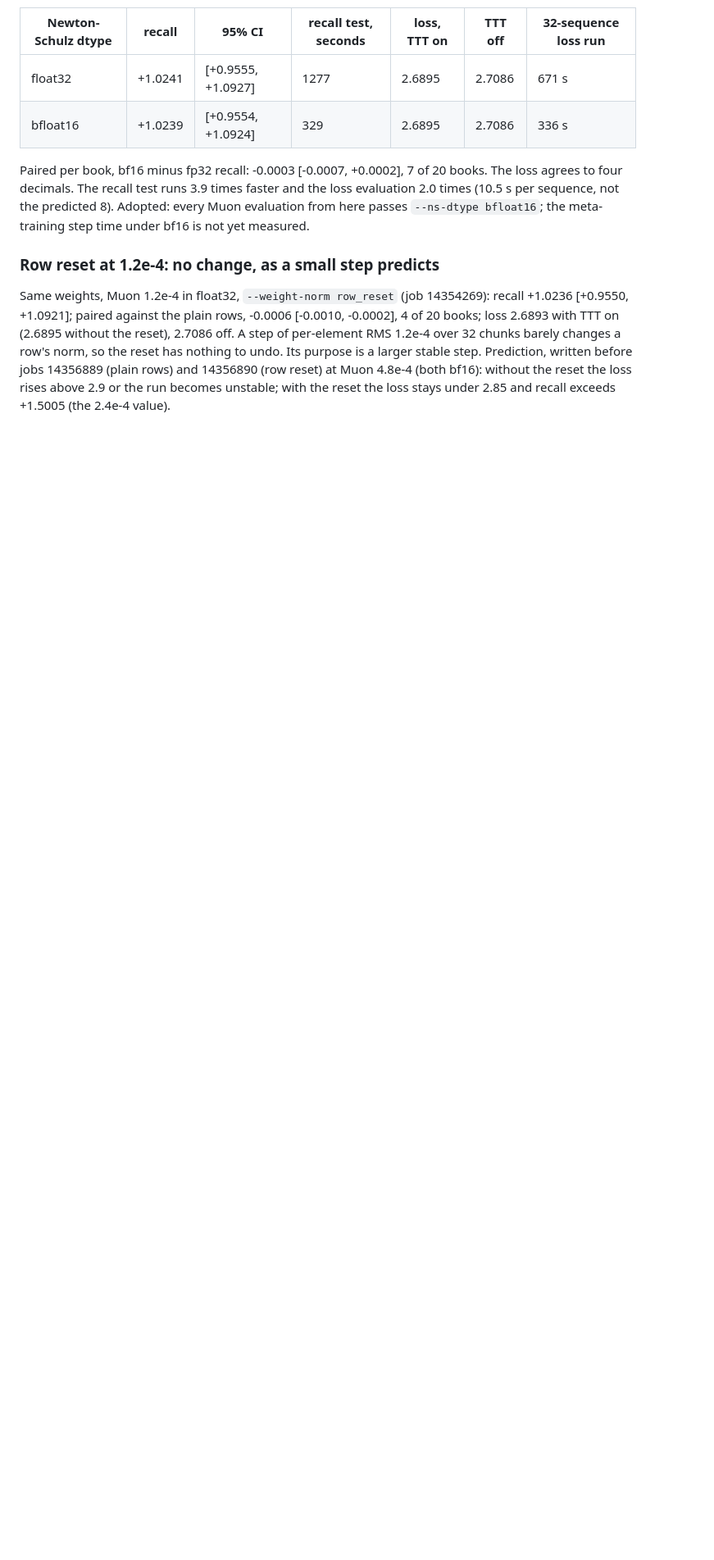
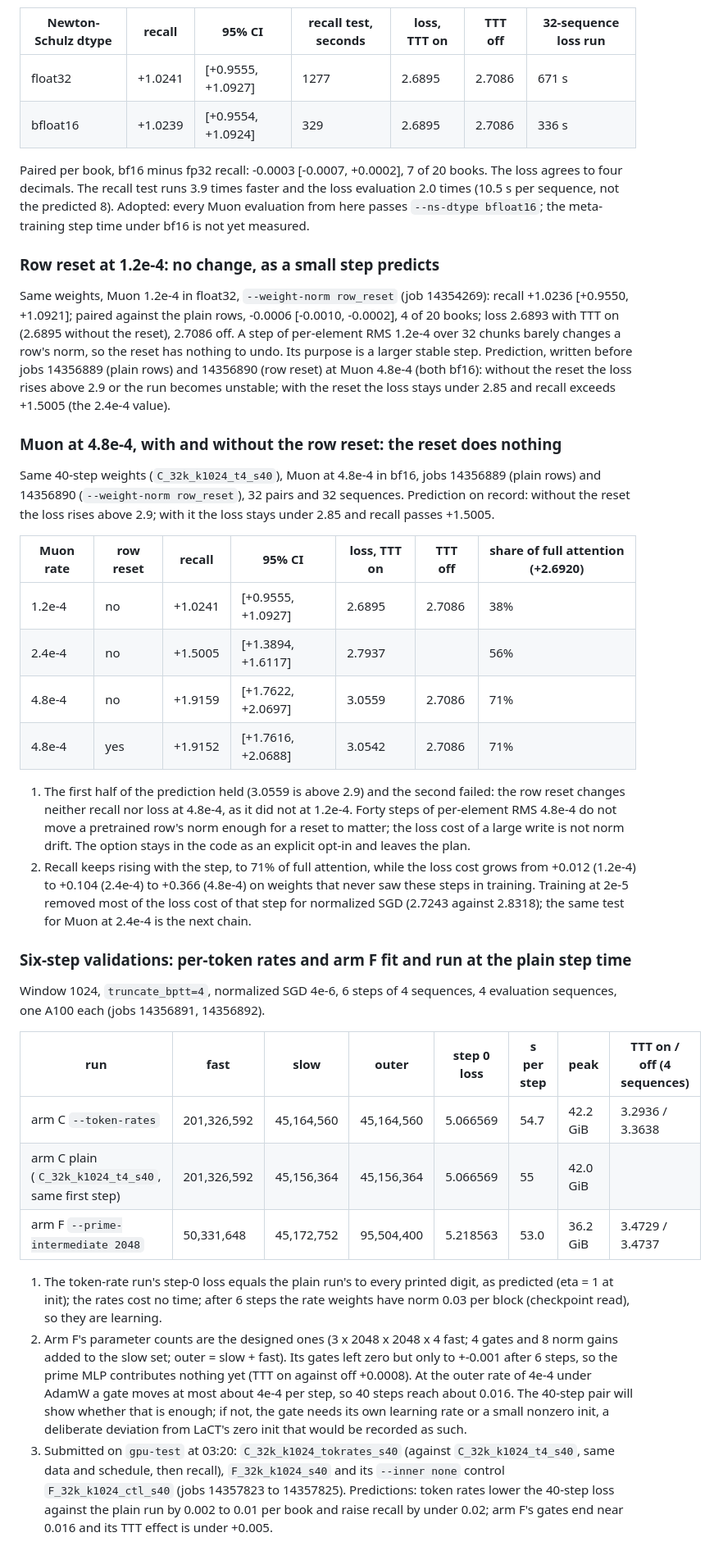
Before and after one commit to ilovehhhyn/ttt-big-fast, a Markdown page: docs/results/results.md, the part around the change. Shown at 82% size. Rendered like a GitHub page; blank space fills up the shorter version.

Commit message:
docs(results): Muon 4.8e-4 stores 71% and the row reset does nothing; the two validations
Co-Authored-By: Claude Fable 5.1 <noreply@anthropic.com>

```diff
--- a/docs/results/results.md
+++ b/docs/results/results.md
@@ -1579,3 +1579,54 @@ reset has nothing to undo. Its purpose is a larger stable step. Prediction, writ
 jobs 14356889 (plain rows) and 14356890 (row reset) at Muon 4.8e-4 (both bf16): without the reset the loss rises above 2.9 or the
 run becomes unstable; with the reset the loss stays under 2.85 and recall exceeds +1.5005
 (the 2.4e-4 value).
+
+### Muon at 4.8e-4, with and without the row reset: the reset does nothing
+
+Same 40-step weights (`C_32k_k1024_t4_s40`), Muon at 4.8e-4 in bf16, jobs 14356889 (plain rows)
+and 14356890 (`--weight-norm row_reset`), 32 pairs and 32 sequences. Prediction on record:
+without the reset the loss rises above 2.9; with it the loss stays under 2.85 and recall passes
++1.5005.
+
+| Muon rate | row reset | recall | 95% CI | loss, TTT on | TTT off | share of full attention (+2.6920) |
+|---|---|---|---|---|---|---|
+| 1.2e-4 | no | +1.0241 | [+0.9555, +1.0927] | 2.6895 | 2.7086 | 38% |
+| 2.4e-4 | no | +1.5005 | [+1.3894, +1.6117] | 2.7937 | | 56% |
+| 4.8e-4 | no | +1.9159 | [+1.7622, +2.0697] | 3.0559 | 2.7086 | 71% |
+| 4.8e-4 | yes | +1.9152 | [+1.7616, +2.0688] | 3.0542 | 2.7086 | 71% |
+
+1. The first half of the prediction held (3.0559 is above 2.9) and the second failed: the row
+   reset changes neither recall nor loss at 4.8e-4, as it did not at 1.2e-4. Forty steps of
+   per-element RMS 4.8e-4 do not move a pretrained row's norm enough for a reset to matter;
+   the loss cost of a large write is not norm drift. The option stays in the code as an
+   explicit opt-in and leaves the plan.
+2. Recall keeps rising with the step, to 71% of full attention, while the loss cost grows from
+   +0.012 (1.2e-4) to +0.104 (2.4e-4) to +0.366 (4.8e-4) on weights that never saw these steps
+   in training. Training at 2e-5 removed most of the loss cost of that step for normalized SGD
+   (2.7243 against 2.8318); the same test for Muon at 2.4e-4 is the next chain.
+
+### Six-step validations: per-token rates and arm F fit and run at the plain step time
+
+Window 1024, `truncate_bptt=4`, normalized SGD 4e-6, 6 steps of 4 sequences, 4 evaluation
+sequences, one A100 each (jobs 14356891, 14356892).
+
+| run | fast | slow | outer | step 0 loss | s per step | peak | TTT on / off (4 sequences) |
+|---|---|---|---|---|---|---|---|
+| arm C `--token-rates` | 201,326,592 | 45,164,560 | 45,164,560 | 5.066569 | 54.7 | 42.2 GiB | 3.2936 / 3.3638 |
+| arm C plain (`C_32k_k1024_t4_s40`, same first step) | 201,326,592 | 45,156,364 | 45,156,364 | 5.066569 | 55 | 42.0 GiB | |
+| arm F `--prime-intermediate 2048` | 50,331,648 | 45,172,752 | 95,504,400 | 5.218563 | 53.0 | 36.2 GiB | 3.4729 / 3.4737 |
+
+1. The token-rate run's step-0 loss equals the plain run's to every printed digit, as
+   predicted (eta = 1 at init); the rates cost no time; after 6 steps the rate weights have
+   norm 0.03 per block (checkpoint read), so they are learning.
+2. Arm F's parameter counts are the designed ones (3 x 2048 x 2048 x 4 fast; 4 gates and 8
+   norm gains added to the slow set; outer = slow + fast). Its gates left zero but only to
+   +-0.001 after 6 steps, so the prime MLP contributes nothing yet (TTT on against off
+   +0.0008). At the outer rate of 4e-4 under AdamW a gate moves at most about 4e-4 per step,
+   so 40 steps reach about 0.016. The 40-step pair will show whether that is enough; if not,
+   the gate needs its own learning rate or a small nonzero init, a deliberate deviation from
+   LaCT's zero init that would be recorded as such.
+3. Submitted on `gpu-test` at 03:20: `C_32k_k1024_tokrates_s40` (against `C_32k_k1024_t4_s40`,
+   same data and schedule, then recall), `F_32k_k1024_s40` and its `--inner none` control
+   `F_32k_k1024_ctl_s40` (jobs 14357823 to 14357825). Predictions: token rates lower the
+   40-step loss against the plain run by 0.002 to 0.01 per book and raise recall by under
+   0.02; arm F's gates end near 0.016 and its TTT effect is under +0.005.
```
Also changed, not shown: .agent/plan.md (+4 -5 lines), .agent/results.md (+2 -0 lines).
